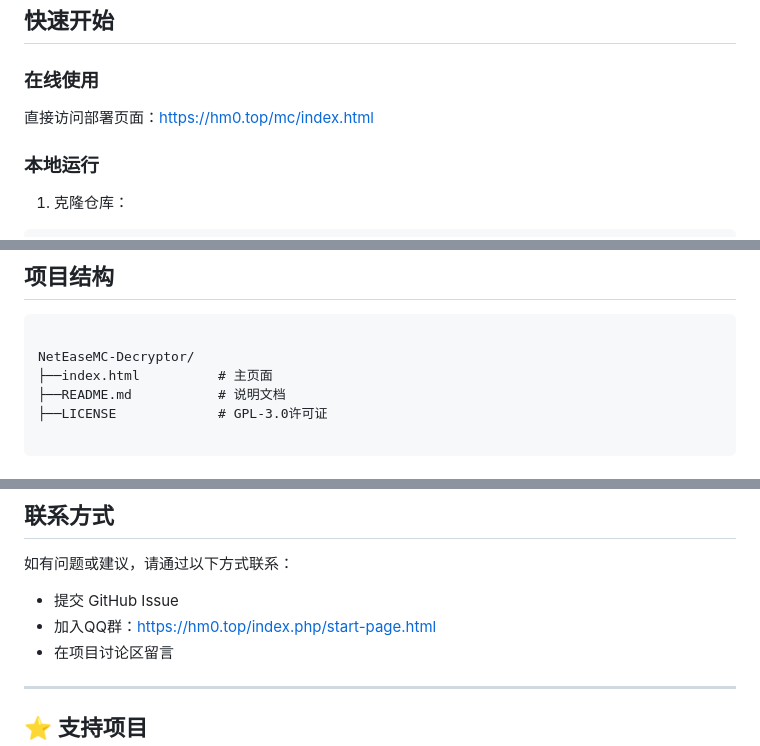
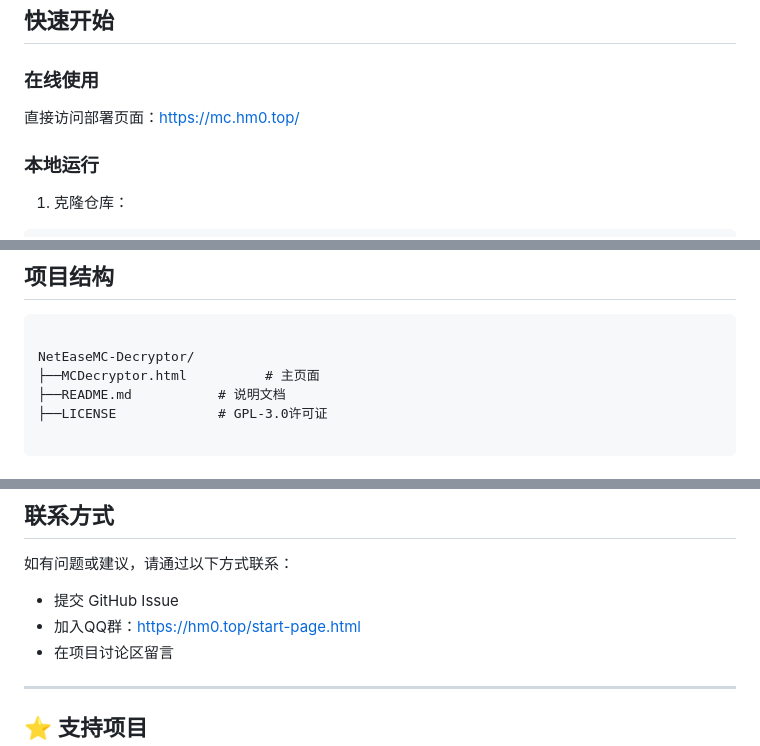
Before and after one commit to ihaiming/NetEaseMC-Decryptor, a Markdown page: README.md, 3 parts joined by grey strips. Rendered like a GitHub page.

````diff
--- a/README.md
+++ b/README.md
@@ -22,7 +22,7 @@
 
 ### 在线使用
 
-直接访问部署页面：[https://hm0.top/mc/index.html](https://hm0.top/mc/index.html)
+直接访问部署页面：[https://mc.hm0.top/](https://mc.hm0.top/)
 
 ### 本地运行
 
@@ -79,7 +79,7 @@ git clone https://github.com/ihaiming/NetEaseMC-Decryptor.git
 ```
 
 NetEaseMC-Decryptor/
-├──index.html          # 主页面
+├──MCDecryptor.html          # 主页面
 ├──README.md           # 说明文档
 ├──LICENSE             # GPL-3.0许可证
 
@@ -153,7 +153,7 @@ NetEaseMC-Decryptor/
 如有问题或建议，请通过以下方式联系：
 
 - 提交 GitHub Issue
-- 加入QQ群：[https://hm0.top/index.php/start-page.html](https://hm0.top/index.php/start-page.html)
+- 加入QQ群：[https://hm0.top/start-page.html](https://hm0.top/start-page.html)
 - 在项目讨论区留言
 
 ---
````
